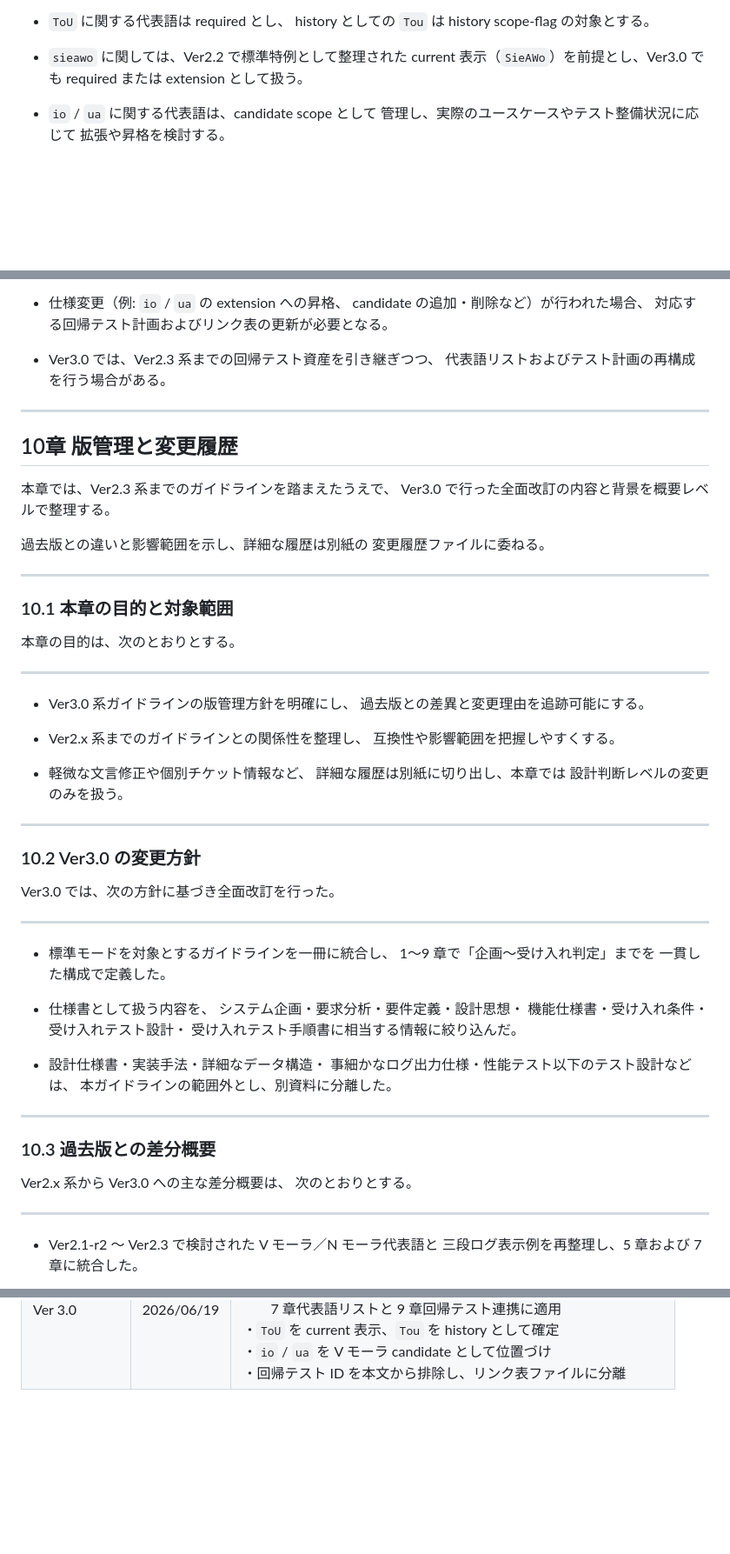
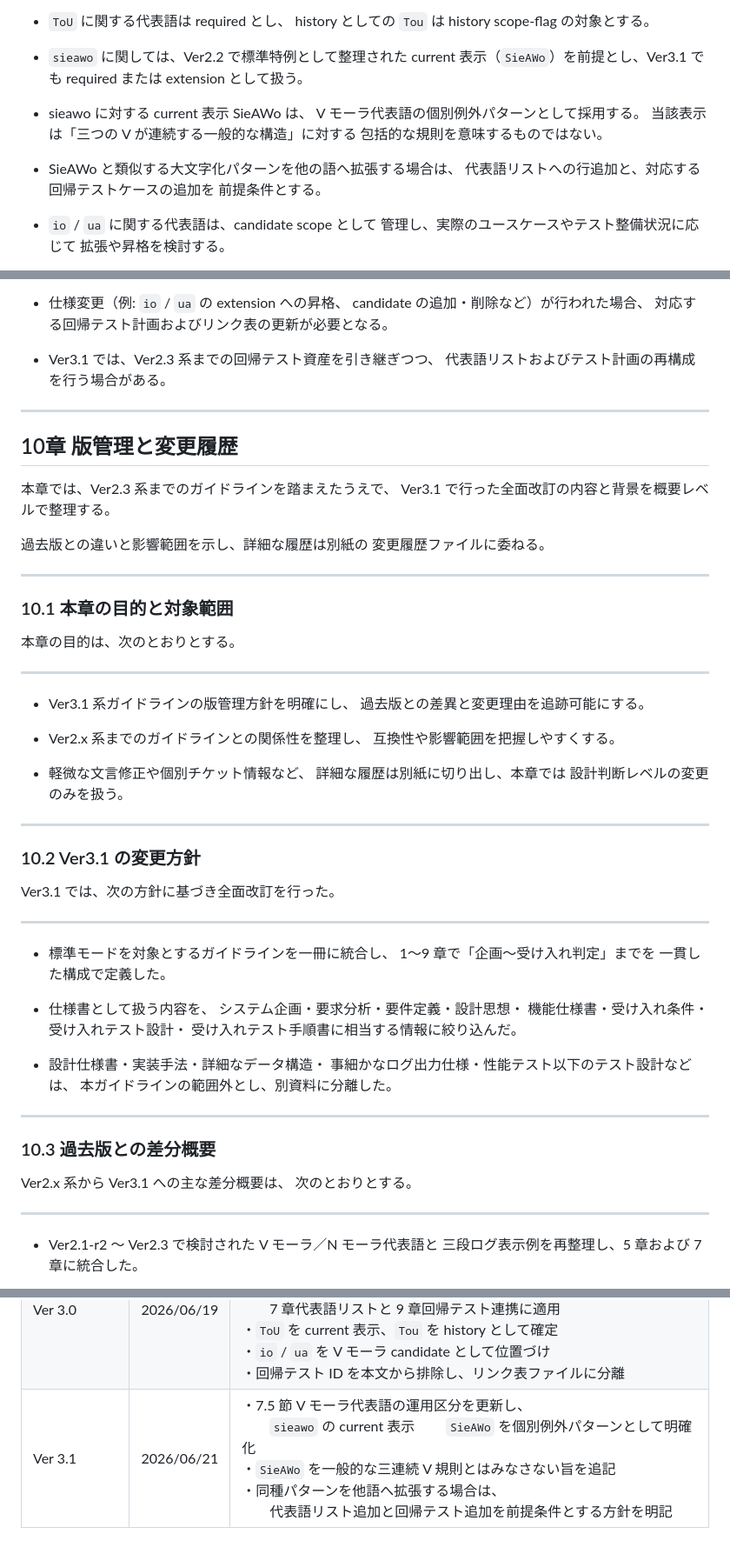
Before and after one commit to KiRiNo-SuBaRu/ro-ma-makes-mora, a Markdown page: docs/subaru-marks-roma-guideline_v3.1.md, 3 parts joined by grey strips. Shown at 87% size. Rendered like a GitHub page; blank space fills up the shorter version.

```diff
--- a/docs/subaru-marks-roma-guideline_v3.0.md
+++ b/docs/subaru-marks-roma-guideline_v3.1.md
@@ -1452,8 +1452,17 @@ V モーラに関する代表語と運用区分は、次の方針に従う。
 history としての `Tou` は history scope-flag の対象とする。
 
 - `sieawo` に関しては、Ver2.2 で標準特例として整理された
-current 表示（`SieAWo`）を前提とし、Ver3.0 でも
+current 表示（`SieAWo`）を前提とし、Ver3.1 でも
 required または extension として扱う。
+
+- sieawo に対する current 表示 SieAWo は、
+V モーラ代表語の個別例外パターンとして採用する。
+当該表示は「三つの V が連続する一般的な構造」に対する
+包括的な規則を意味するものではない。
+
+- SieAWo と類似する大文字化パターンを他の語へ拡張する場合は、
+代表語リストへの行追加と、対応する回帰テストケースの追加を
+前提条件とする。
 
 - `io` / `ua` に関する代表語は、candidate scope として
 管理し、実際のユースケースやテスト整備状況に応じて
@@ -1889,7 +1898,7 @@ Block 単位でテストケースを整理し、代表語・入力・期待出
 candidate の追加・削除など）が行われた場合、
 対応する回帰テスト計画およびリンク表の更新が必要となる。
 
-- Ver3.0 では、Ver2.3 系までの回帰テスト資産を引き継ぎつつ、
+- Ver3.1 では、Ver2.3 系までの回帰テスト資産を引き継ぎつつ、
 代表語リストおよびテスト計画の再構成を行う場合がある。
 
 ---
@@ -1897,7 +1906,7 @@ candidate の追加・削除など）が行われた場合、
 ## 10章 版管理と変更履歴
 
 本章では、Ver2.3 系までのガイドラインを踏まえたうえで、
-Ver3.0 で行った全面改訂の内容と背景を概要レベルで整理する。
+Ver3.1 で行った全面改訂の内容と背景を概要レベルで整理する。
 
 過去版との違いと影響範囲を示し、詳細な履歴は別紙の
 変更履歴ファイルに委ねる。
@@ -1910,7 +1919,7 @@ Ver3.0 で行った全面改訂の内容と背景を概要レベルで整理す
 
 ---
 
-- Ver3.0 系ガイドラインの版管理方針を明確にし、
+- Ver3.1 系ガイドラインの版管理方針を明確にし、
   過去版との差異と変更理由を追跡可能にする。
 
 - Ver2.x 系までのガイドラインとの関係性を整理し、
@@ -1922,9 +1931,9 @@ Ver3.0 で行った全面改訂の内容と背景を概要レベルで整理す
 
 ---
 
-### 10.2 Ver3.0 の変更方針
-
-Ver3.0 では、次の方針に基づき全面改訂を行った。
+### 10.2 Ver3.1 の変更方針
+
+Ver3.1 では、次の方針に基づき全面改訂を行った。
 
 ---
 
@@ -1945,7 +1954,7 @@ Ver3.0 では、次の方針に基づき全面改訂を行った。
 
 ### 10.3 過去版との差分概要
 
-Ver2.x 系から Ver3.0 への主な差分概要は、
+Ver2.x 系から Ver3.1 への主な差分概要は、
 次のとおりとする。
 
 ---
@@ -2098,5 +2107,17 @@ CSS による調整を考慮し、HTML の `<table>` タグを用いて記載す
       ・回帰テスト ID を本文から排除し、リンク表ファイルに分離
     </td>
   </tr>
+  <tr>
+  <td>Ver 3.1</td>
+  <td>2026/06/21</td>
+  <td>
+    ・7.5 節 V モーラ代表語の運用区分を更新し、<br>
+  　　<code>sieawo</code> の current 表示
+  　　<code>SieAWo</code> を個別例外パターンとして明確化<br>
+    ・<code>SieAWo</code> を一般的な三連続 V 規則とはみなさない旨を追記<br>
+    ・同種パターンを他語へ拡張する場合は、<br>
+  　　代表語リスト追加と回帰テスト追加を前提条件とする方針を明記
+  </td>
+</tr>
   </tbody>
 </table>
```
Also changed, not shown: other parts of docs/subaru-marks-roma-guideline_v3.1.md (+18 -18 lines).
